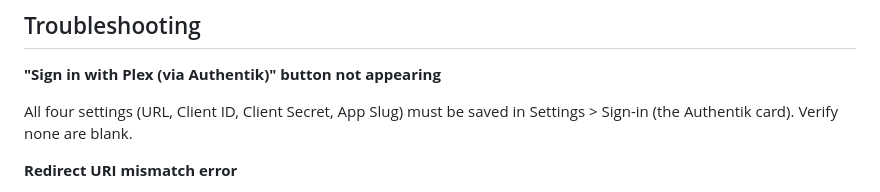
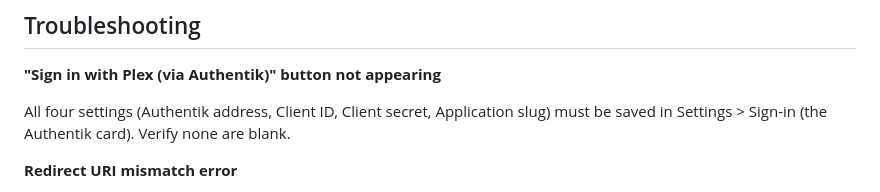
Before and after one commit to JordanFromIT/Webservarr, a Markdown page: docs/authentik.md, the part around the change. Rendered like a GitHub page.

Commit message:
docs: name the Authentik fields as the Sign-in tab labels them

```diff
--- a/docs/authentik.md
+++ b/docs/authentik.md
@@ -206,7 +206,7 @@ After completing the setup:
 
 **"Sign in with Plex (via Authentik)" button not appearing**
 
-All four settings (URL, Client ID, Client Secret, App Slug) must be saved in Settings > Sign-in (the Authentik card). Verify none are blank.
+All four settings (Authentik address, Client ID, Client secret, Application slug) must be saved in Settings > Sign-in (the Authentik card). Verify none are blank.
 
 **Redirect URI mismatch error**
 
```
